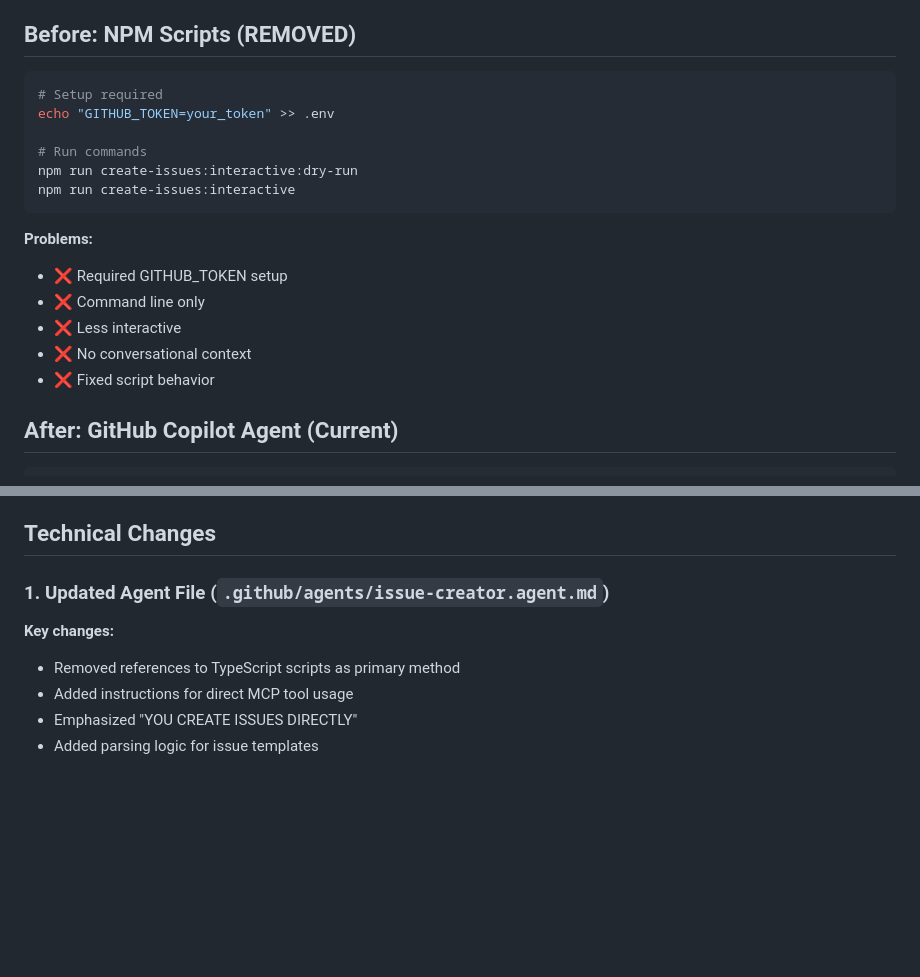
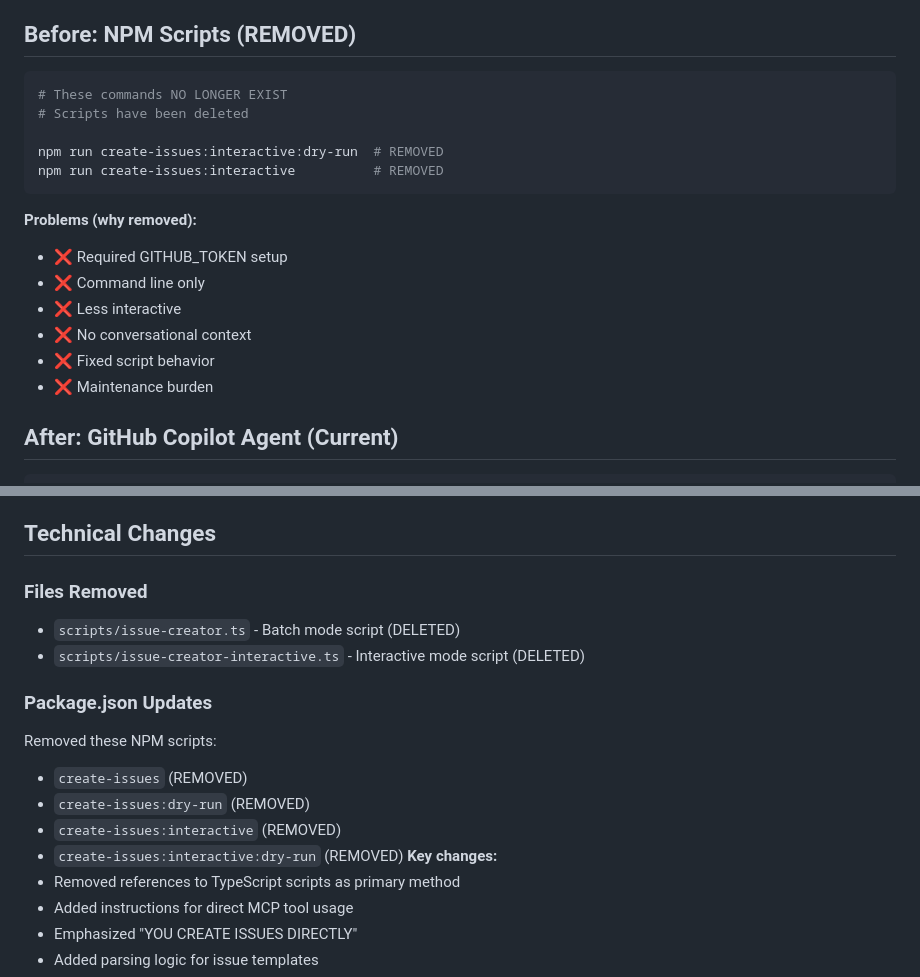
Before and after one commit to rmwondolleck/greenhouse-monitor, a Markdown page: MIGRATION_TO_AGENT.md, 2 parts joined by grey strips. Drawn GitHub-style; blank space fills up the shorter version.

Commit message:
Update documentation to clarify scripts have been removed
Co-authored-by: rmwondolleck <40003612+rmwondolleck@users.noreply.github.com>

````diff
--- a/MIGRATION_TO_AGENT.md
+++ b/MIGRATION_TO_AGENT.md
@@ -46,20 +46,20 @@ Migrated to GitHub Copilot agent while keeping scripts as fallback:
 
 ## Before: NPM Scripts (REMOVED)
 ```bash
-# Setup required
-echo "GITHUB_TOKEN=your_token" >> .env
+# These commands NO LONGER EXIST
+# Scripts have been deleted
 
-# Run commands
-npm run create-issues:interactive:dry-run
-npm run create-issues:interactive
+npm run create-issues:interactive:dry-run  # REMOVED
+npm run create-issues:interactive          # REMOVED
 ```
 
-**Problems:**
+**Problems (why removed):**
 - ❌ Required GITHUB_TOKEN setup
 - ❌ Command line only
 - ❌ Less interactive
 - ❌ No conversational context
 - ❌ Fixed script behavior
+- ❌ Maintenance burden
 
 ## After: GitHub Copilot Agent (Current)
 ```
@@ -84,7 +84,16 @@ Agent: ✅ Created Issue #1: https://github.com/.../issues/123
 
 ## Technical Changes
 
-### 1. Updated Agent File (`.github/agents/issue-creator.agent.md`)
+### Files Removed
+- `scripts/issue-creator.ts` - Batch mode script (DELETED)
+- `scripts/issue-creator-interactive.ts` - Interactive mode script (DELETED)
+
+### Package.json Updates
+Removed these NPM scripts:
+- `create-issues` (REMOVED)
+- `create-issues:dry-run` (REMOVED)
+- `create-issues:interactive` (REMOVED)
+- `create-issues:interactive:dry-run` (REMOVED)
 **Key changes:**
 - Removed references to TypeScript scripts as primary method
 - Added instructions for direct MCP tool usage
````
Also changed, not shown: .github/agents/issue-creator.agent.md (+4 -11 lines), docs/github-issues/USAGE_EXAMPLE.md (+38 -39 lines).
